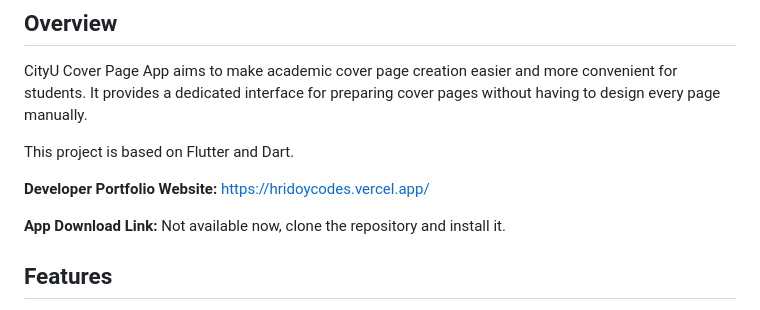
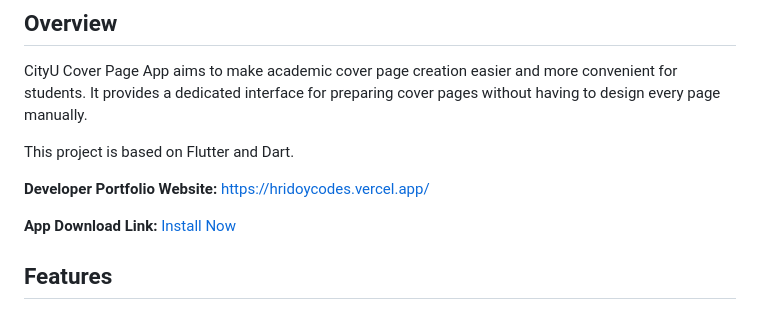
Before and after one commit to hridoycodes/Flutter-CityU-Cover-Page-App, a Markdown page: README.md, the part around the change. Rendered like a GitHub page.

```diff
--- a/README.md
+++ b/README.md
@@ -10,7 +10,7 @@ This project is based on Flutter and Dart.
 
 **Developer Portfolio Website:** https://hridoycodes.vercel.app/
 
-**App Download Link:** Not available now, clone the repository and install it.
+**App Download Link:** [Install Now](https://github.com/hridoycodes/Flutter-CityU-Cover-Page-App/releases/download/v1.0.0/app-debug.apk)
 
 ## Features
 
```
